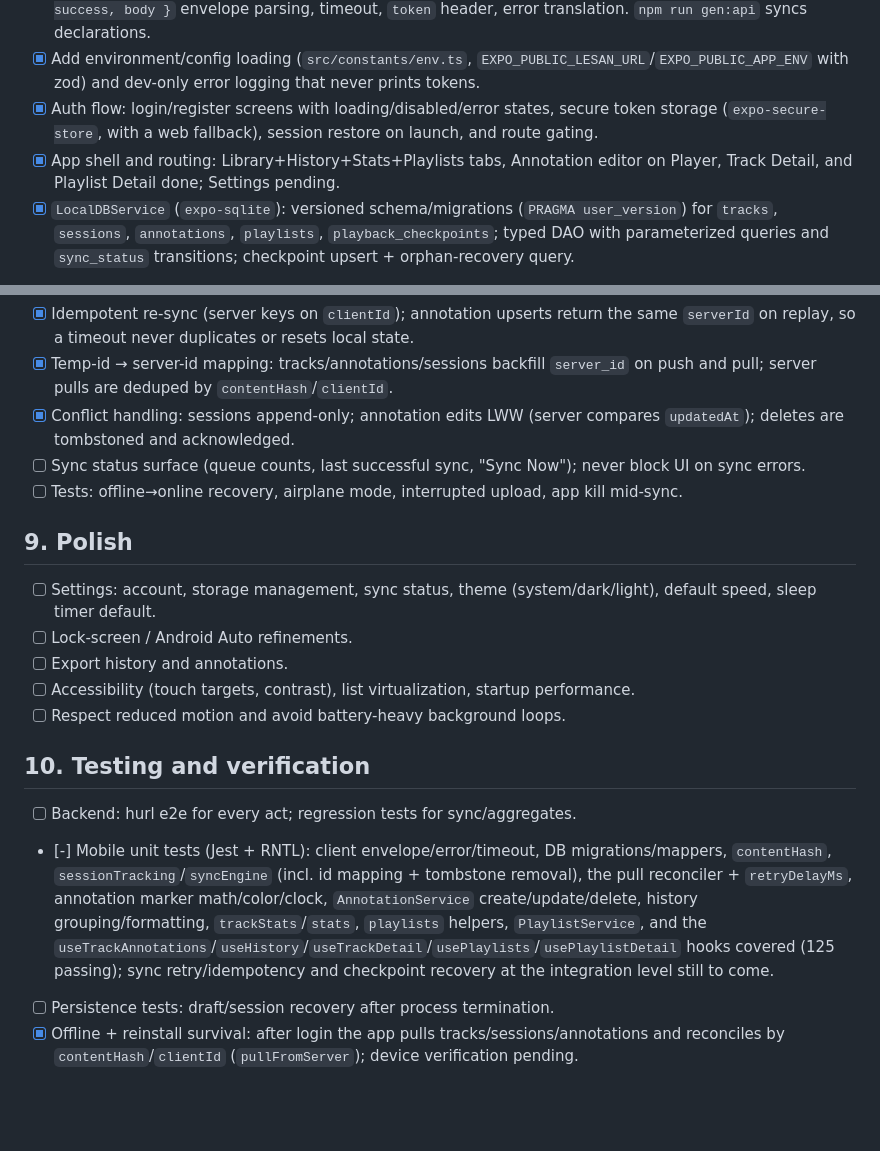
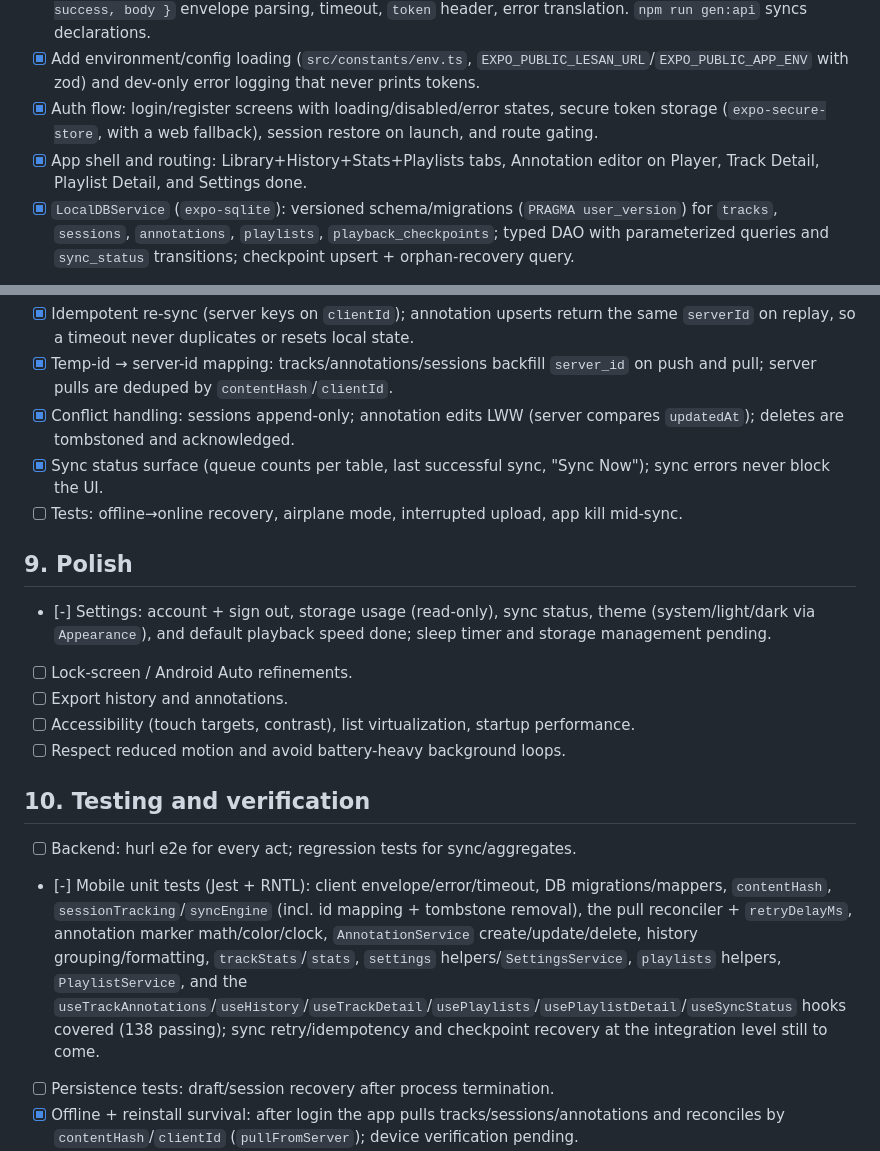
Before and after one commit to hemedani/pejvak, a Markdown page: mobile/docs/TODO.md, 2 parts joined by grey strips. Drawn GitHub-style; blank space fills up the shorter version.

```diff
--- a/mobile/docs/TODO.md
+++ b/mobile/docs/TODO.md
@@ -64,7 +64,7 @@ This backlog is derived from:
 - [x] Build the typed Lesan client in `src/lib`: wraps the generated standard `lesanApi` fetch client (`back/declarations/selectInp.ts`), typed act transport `{ model, act, details: { set, get } }`, `{ success, body }` envelope parsing, timeout, `token` header, error translation. `npm run gen:api` syncs declarations.
 - [x] Add environment/config loading (`src/constants/env.ts`, `EXPO_PUBLIC_LESAN_URL`/`EXPO_PUBLIC_APP_ENV` with zod) and dev-only error logging that never prints tokens.
 - [x] Auth flow: login/register screens with loading/disabled/error states, secure token storage (`expo-secure-store`, with a web fallback), session restore on launch, and route gating.
-- [x] App shell and routing: Library+History+Stats+Playlists tabs, Annotation editor on Player, Track Detail, and Playlist Detail done; Settings pending.
+- [x] App shell and routing: Library+History+Stats+Playlists tabs, Annotation editor on Player, Track Detail, Playlist Detail, and Settings done.
 - [x] `LocalDBService` (`expo-sqlite`): versioned schema/migrations (`PRAGMA user_version`) for `tracks`, `sessions`, `annotations`, `playlists`, `playback_checkpoints`; typed DAO with parameterized queries and `sync_status` transitions; checkpoint upsert + orphan-recovery query.
 - [-] `SyncService`: engine + wiring built — pending tracks via `registerTrack`, finalized sessions/annotations batched to `syncLocalData`, `pending -> syncing -> synced/failed`. Triggers (start/foreground/session-end/timer) not wired yet.
 - [x] `TrackPlayerService` (SDK 57 `expo-audio`): background playback + lock-screen via config plugin, `playbackStatusUpdate`-driven session tracking, 10 s checkpoints, orphan-session recovery.
@@ -114,12 +114,12 @@ This backlog is derived from:
 - [x] Idempotent re-sync (server keys on `clientId`); annotation upserts return the same `serverId` on replay, so a timeout never duplicates or resets local state.
 - [x] Temp-id → server-id mapping: tracks/annotations/sessions backfill `server_id` on push and pull; server pulls are deduped by `contentHash`/`clientId`.
 - [x] Conflict handling: sessions append-only; annotation edits LWW (server compares `updatedAt`); deletes are tombstoned and acknowledged.
-- [ ] Sync status surface (queue counts, last successful sync, "Sync Now"); never block UI on sync errors.
+- [x] Sync status surface (queue counts per table, last successful sync, "Sync Now"); sync errors never block the UI.
 - [ ] Tests: offline→online recovery, airplane mode, interrupted upload, app kill mid-sync.
 
 ## 9. Polish
 
-- [ ] Settings: account, storage management, sync status, theme (system/dark/light), default speed, sleep timer default.
+- [-] Settings: account + sign out, storage usage (read-only), sync status, theme (system/light/dark via `Appearance`), and default playback speed done; sleep timer and storage management pending.
 - [ ] Lock-screen / Android Auto refinements.
 - [ ] Export history and annotations.
 - [ ] Accessibility (touch targets, contrast), list virtualization, startup performance.
@@ -128,7 +128,7 @@ This backlog is derived from:
 ## 10. Testing and verification
 
 - [ ] Backend: hurl e2e for every act; regression tests for sync/aggregates.
-- [-] Mobile unit tests (Jest + RNTL): client envelope/error/timeout, DB migrations/mappers, `contentHash`, `sessionTracking`/`syncEngine` (incl. id mapping + tombstone removal), the pull reconciler + `retryDelayMs`, annotation marker math/color/clock, `AnnotationService` create/update/delete, history grouping/formatting, `trackStats`/`stats`, `playlists` helpers, `PlaylistService`, and the `useTrackAnnotations`/`useHistory`/`useTrackDetail`/`usePlaylists`/`usePlaylistDetail` hooks covered (125 passing); sync retry/idempotency and checkpoint recovery at the integration level still to come.
+- [-] Mobile unit tests (Jest + RNTL): client envelope/error/timeout, DB migrations/mappers, `contentHash`, `sessionTracking`/`syncEngine` (incl. id mapping + tombstone removal), the pull reconciler + `retryDelayMs`, annotation marker math/color/clock, `AnnotationService` create/update/delete, history grouping/formatting, `trackStats`/`stats`, `settings` helpers/`SettingsService`, `playlists` helpers, `PlaylistService`, and the `useTrackAnnotations`/`useHistory`/`useTrackDetail`/`usePlaylists`/`usePlaylistDetail`/`useSyncStatus` hooks covered (138 passing); sync retry/idempotency and checkpoint recovery at the integration level still to come.
 - [ ] Persistence tests: draft/session recovery after process termination.
 - [x] Offline + reinstall survival: after login the app pulls tracks/sessions/annotations and reconciles by `contentHash`/`clientId` (`pullFromServer`); device verification pending.
 - [ ] `deno check/lint/fmt` (backend) and `npm run lint` + typecheck (mobile) green before each checkpoint.
```
Also changed, not shown: mobile/docs/CONTINUE.md (+4 -3 lines).
